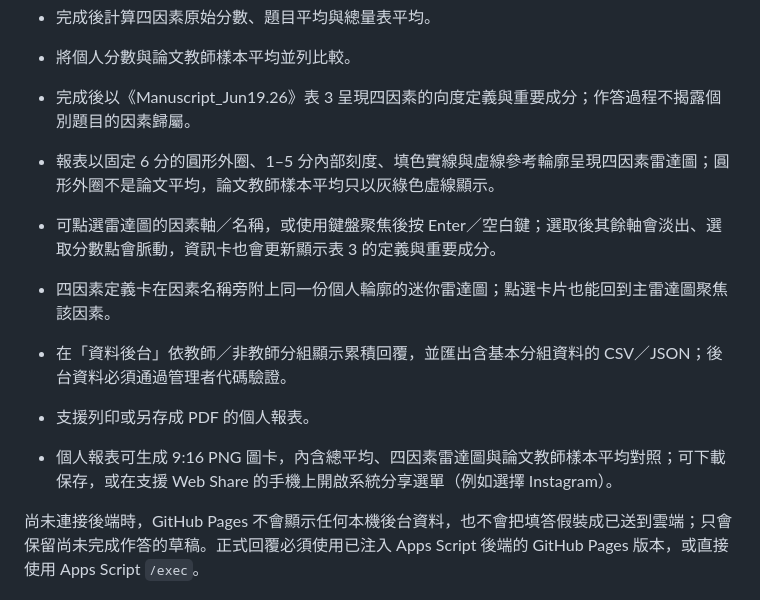
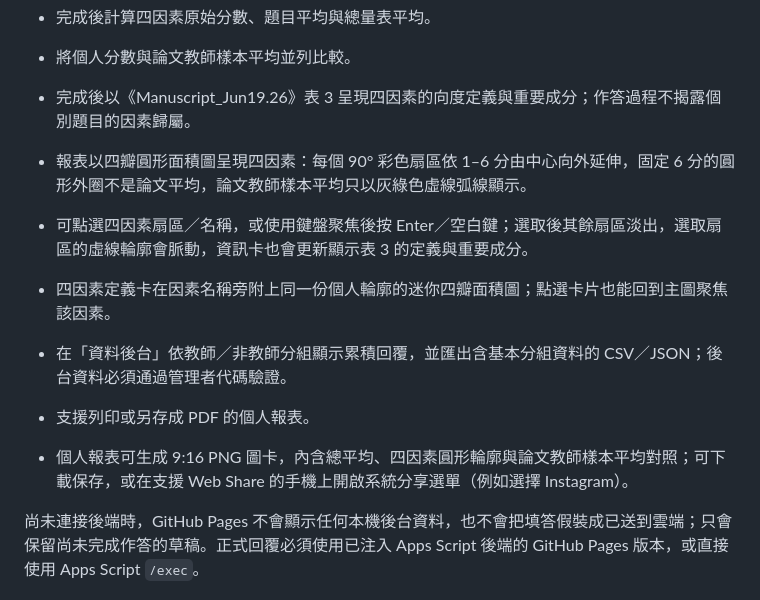
Before and after one commit to hhwang-lab/tels, a Markdown page: README.md, the part around the change. GitHub-like rendering.

Commit message:
Document four-petal area chart

```diff
--- a/README.md
+++ b/README.md
@@ -23,12 +23,12 @@
 - 完成後計算四因素原始分數、題目平均與總量表平均。
 - 將個人分數與論文教師樣本平均並列比較。
 - 完成後以《Manuscript_Jun19.26》表 3 呈現四因素的向度定義與重要成分；作答過程不揭露個別題目的因素歸屬。
-- 報表以固定 6 分的圓形外圈、1–5 分內部刻度、填色實線與虛線參考輪廓呈現四因素雷達圖；圓形外圈不是論文平均，論文教師樣本平均只以灰綠色虛線顯示。
-- 可點選雷達圖的因素軸／名稱，或使用鍵盤聚焦後按 Enter／空白鍵；選取後其餘軸會淡出、選取分數點會脈動，資訊卡也會更新顯示表 3 的定義與重要成分。
-- 四因素定義卡在因素名稱旁附上同一份個人輪廓的迷你雷達圖；點選卡片也能回到主雷達圖聚焦該因素。
+- 報表以四瓣圓形面積圖呈現四因素：每個 90° 彩色扇區依 1–6 分由中心向外延伸，固定 6 分的圓形外圈不是論文平均，論文教師樣本平均只以灰綠色虛線弧線顯示。
+- 可點選四因素扇區／名稱，或使用鍵盤聚焦後按 Enter／空白鍵；選取後其餘扇區淡出，選取扇區的虛線輪廓會脈動，資訊卡也會更新顯示表 3 的定義與重要成分。
+- 四因素定義卡在因素名稱旁附上同一份個人輪廓的迷你四瓣面積圖；點選卡片也能回到主圖聚焦該因素。
 - 在「資料後台」依教師／非教師分組顯示累積回覆，並匯出含基本分組資料的 CSV／JSON；後台資料必須通過管理者代碼驗證。
 - 支援列印或另存成 PDF 的個人報表。
-- 個人報表可生成 9:16 PNG 圖卡，內含總平均、四因素雷達圖與論文教師樣本平均對照；可下載保存，或在支援 Web Share 的手機上開啟系統分享選單（例如選擇 Instagram）。
+- 個人報表可生成 9:16 PNG 圖卡，內含總平均、四因素圓形輪廓與論文教師樣本平均對照；可下載保存，或在支援 Web Share 的手機上開啟系統分享選單（例如選擇 Instagram）。
 
 尚未連接後端時，GitHub Pages 不會顯示任何本機後台資料，也不會把填答假裝成已送到雲端；只會保留尚未完成作答的草稿。正式回覆必須使用已注入 Apps Script 後端的 GitHub Pages 版本，或直接使用 Apps Script `/exec`。
 
```
